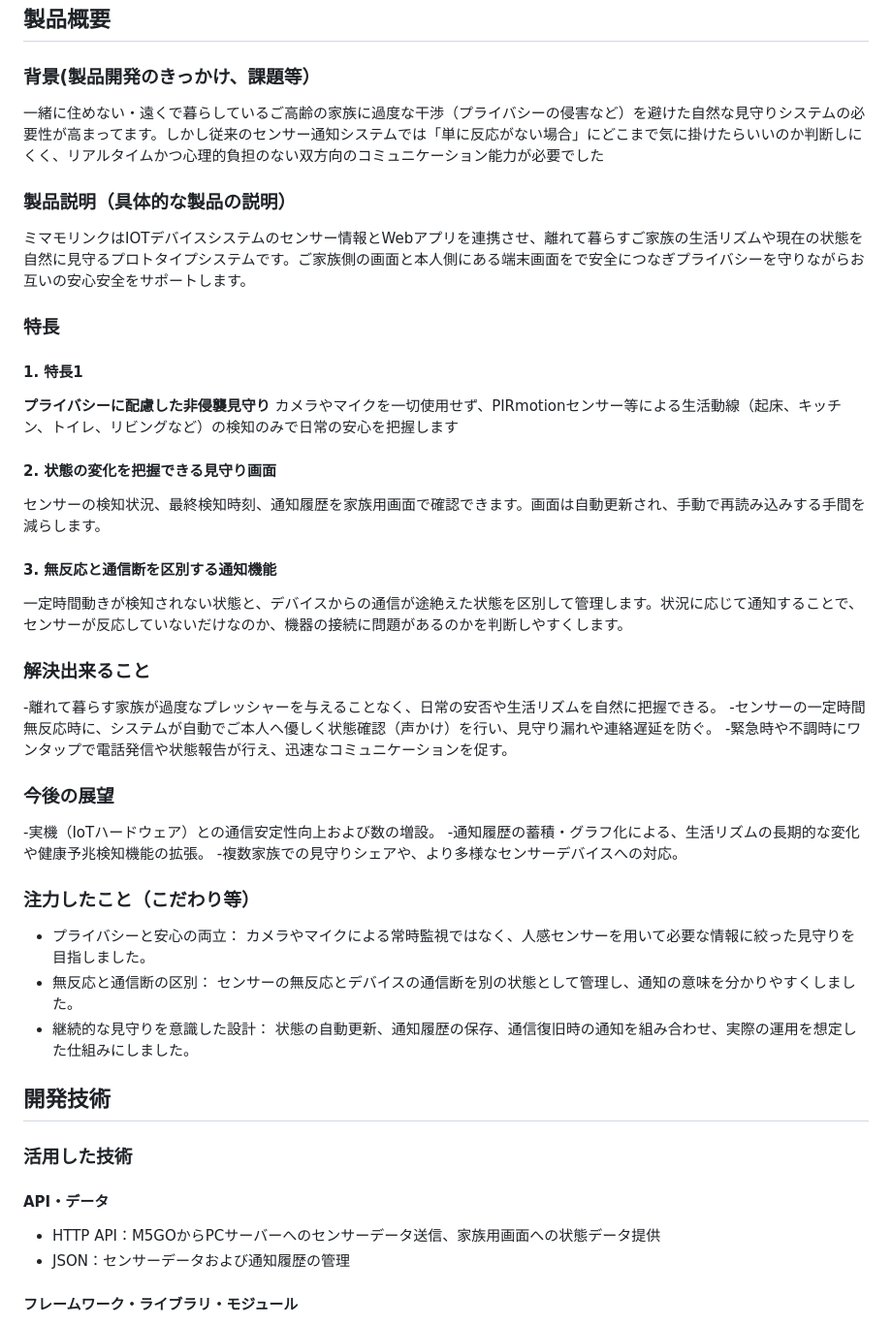
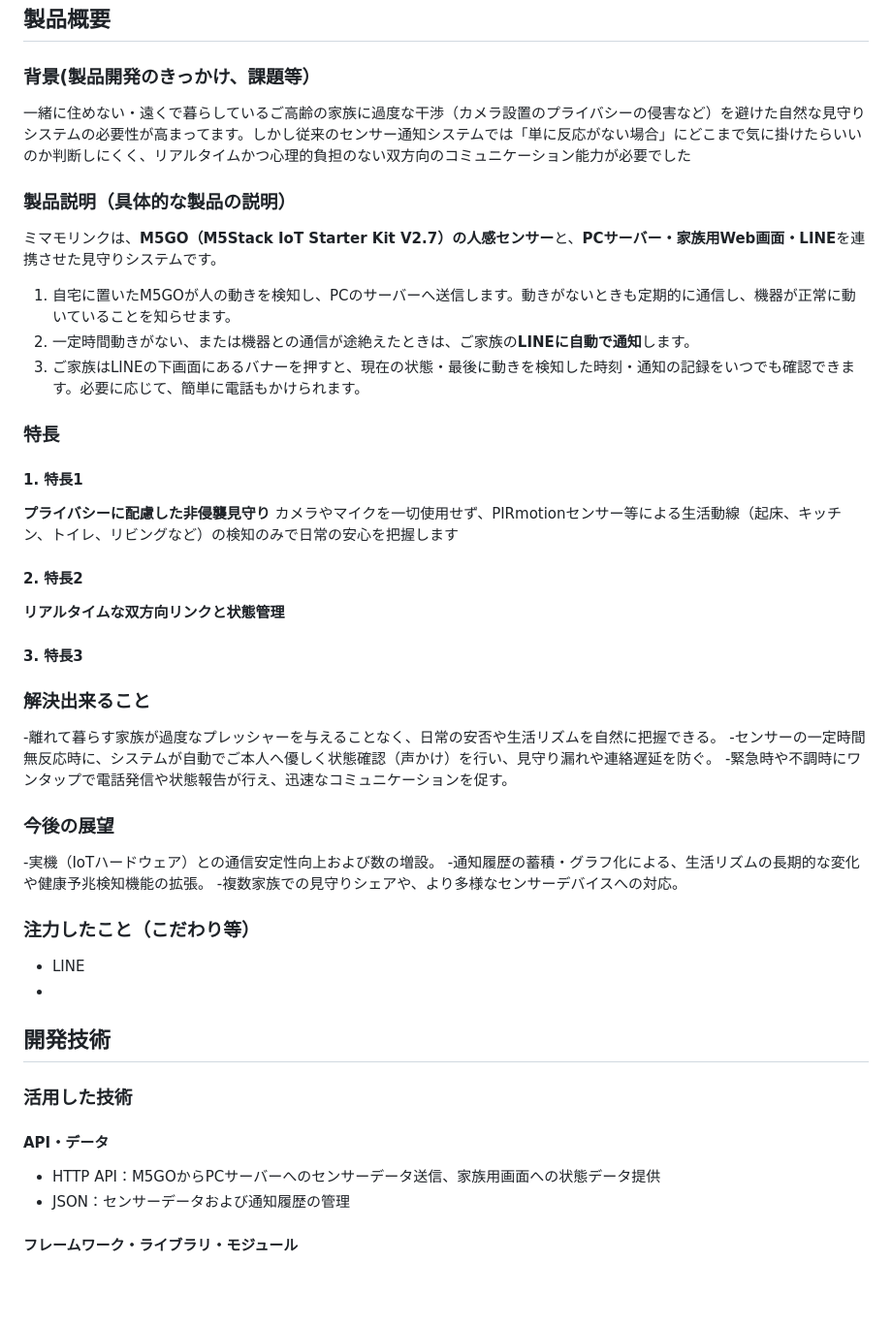
Before and after one commit to jphacks/os_2616, a Markdown page: README.md, the part around the change. Shown at 97% size. Rendered like a GitHub page; blank space fills up the shorter version.

Commit message:
Revise README for product overview and features
Updated product overview and features to enhance clarity and detail. Added specific functionality of the monitoring system and improved descriptions of privacy considerations.

```diff
--- a/README.md
+++ b/README.md
@@ -5,17 +5,20 @@
 ## 製品概要
 
 ### 背景(製品開発のきっかけ、課題等）
-一緒に住めない・遠くで暮らしているご高齢の家族に過度な干渉（プライバシーの侵害など）を避けた自然な見守りシステムの必要性が高まってます。しかし従来のセンサー通知システムでは「単に反応がない場合」にどこまで気に掛けたらいいのか判断しにくく、リアルタイムかつ心理的負担のない双方向のコミュニケーション能力が必要でした
+一緒に住めない・遠くで暮らしているご高齢の家族に過度な干渉（カメラ設置のプライバシーの侵害など）を避けた自然な見守りシステムの必要性が高まってます。しかし従来のセンサー通知システムでは「単に反応がない場合」にどこまで気に掛けたらいいのか判断しにくく、リアルタイムかつ心理的負担のない双方向のコミュニケーション能力が必要でした
 ### 製品説明（具体的な製品の説明）
-ミマモリンクはIOTデバイスシステムのセンサー情報とWebアプリを連携させ、離れて暮らすご家族の生活リズムや現在の状態を自然に見守るプロトタイプシステムです。ご家族側の画面と本人側にある端末画面をで安全につなぎプライバシーを守りながらお互いの安心安全をサポートします。
+ミマモリンクは、**M5GO（M5Stack IoT Starter Kit V2.7）の人感センサー**と、**PCサーバー・家族用Web画面・LINE**を連携させた見守りシステムです。
+
+1. 自宅に置いたM5GOが人の動きを検知し、PCのサーバーへ送信します。動きがないときも定期的に通信し、機器が正常に動いていることを知らせます。
+2. 一定時間動きがない、または機器との通信が途絶えたときは、ご家族の**LINEに自動で通知**します。
+3. ご家族はLINEの下画面にあるバナーを押すと、現在の状態・最後に動きを検知した時刻・通知の記録をいつでも確認できます。必要に応じて、簡単に電話もかけられます。
 ### 特長
 #### 1. 特長1
 **プライバシーに配慮した非侵襲見守り**
 カメラやマイクを一切使用せず、PIRmotionセンサー等による生活動線（起床、キッチン、トイレ、リビングなど）の検知のみで日常の安心を把握します
-#### 2. 状態の変化を把握できる見守り画面
-センサーの検知状況、最終検知時刻、通知履歴を家族用画面で確認できます。画面は自動更新され、手動で再読み込みする手間を減らします。
-#### 3. 無反応と通信断を区別する通知機能
-一定時間動きが検知されない状態と、デバイスからの通信が途絶えた状態を区別して管理します。状況に応じて通知することで、センサーが反応していないだけなのか、機器の接続に問題があるのかを判断しやすくします。
+#### 2. 特長2
+**リアルタイムな双方向リンクと状態管理**
+#### 3. 特長3
 
 ### 解決出来ること
 -離れて暮らす家族が過度なプレッシャーを与えることなく、日常の安否や生活リズムを自然に把握できる。
@@ -26,15 +29,14 @@
 -通知履歴の蓄積・グラフ化による、生活リズムの長期的な変化や健康予兆検知機能の拡張。
 -複数家族での見守りシェアや、より多様なセンサーデバイスへの対応。
 ### 注力したこと（こだわり等）
-* プライバシーと安心の両立： カメラやマイクによる常時監視ではなく、人感センサーを用いて必要な情報に絞った見守りを目指しました。
-* 無反応と通信断の区別： センサーの無反応とデバイスの通信断を別の状態として管理し、通知の意味を分かりやすくしました。
-* 継続的な見守りを意識した設計： 状態の自動更新、通知履歴の保存、通信復旧時の通知を組み合わせ、実際の運用を想定した仕組みにしました。
+* LINE
+*
+
 ## 開発技術
 ### 活用した技術
 #### API・データ
 * HTTP API：M5GOからPCサーバーへのセンサーデータ送信、家族用画面への状態データ提供
 * JSON：センサーデータおよび通知履歴の管理
-
 
 #### フレームワーク・ライブラリ・モジュール
 * Arduino IDE（C++）：M5GO側のプログラム開発
```
